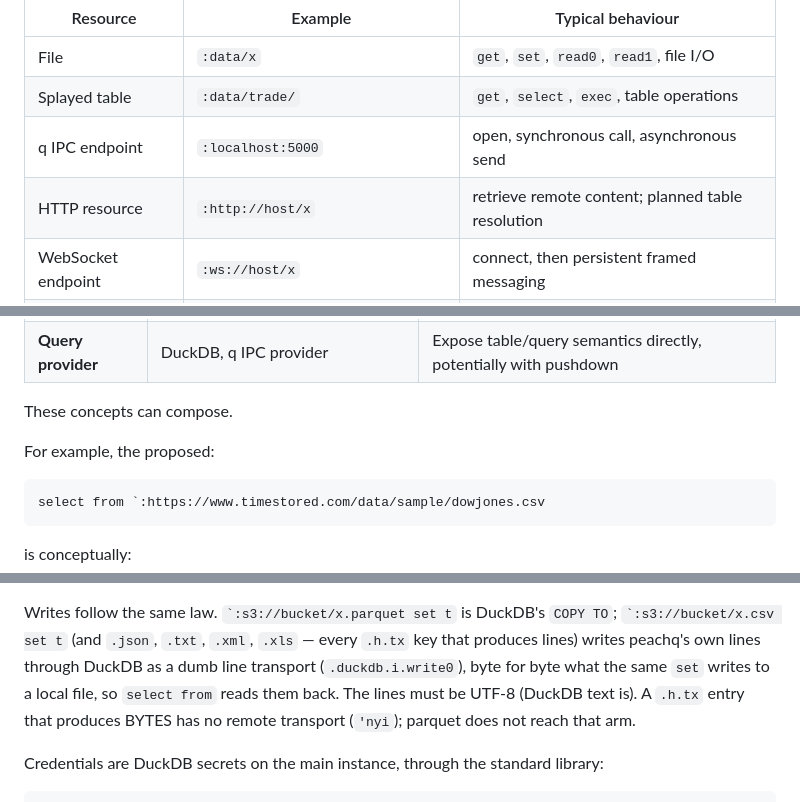
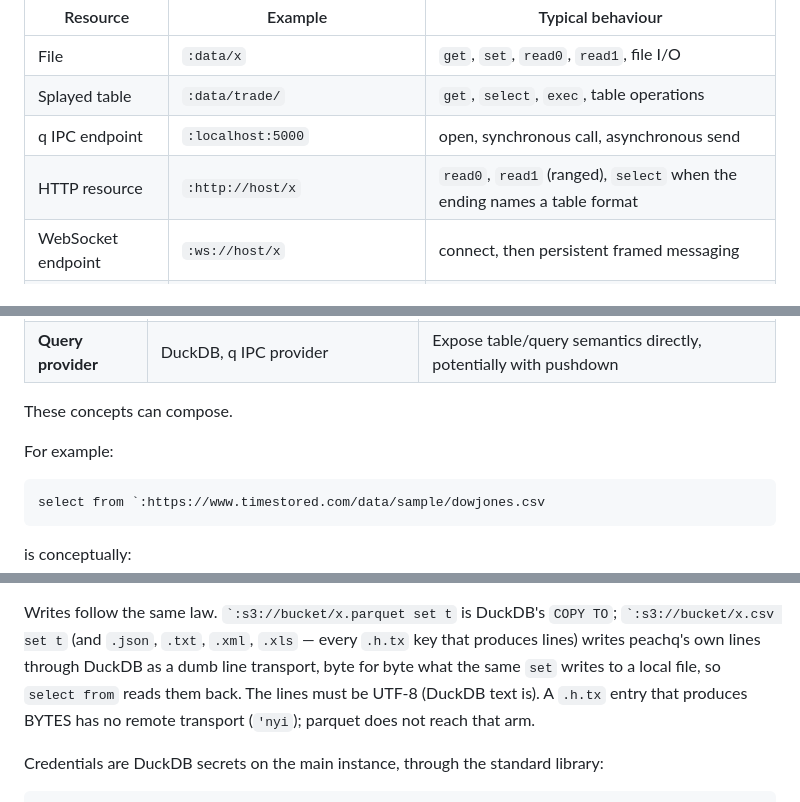
Before and after one commit to openmarketdata/peachq, a Markdown page: user-docs/handles.md, 3 parts joined by grey strips. Rendered like a GitHub page.

````diff
--- a/user-docs/handles.md
+++ b/user-docs/handles.md
@@ -30,7 +30,7 @@ These capabilities overlap. They are not intended to form a rigid hierarchy of m
 | File | ```:data/x``` | `get`, `set`, `read0`, `read1`, file I/O |
 | Splayed table | ```:data/trade/``` | `get`, `select`, `exec`, table operations |
 | q IPC endpoint | ```:localhost:5000``` | open, synchronous call, asynchronous send |
-| HTTP resource | ```:http://host/x``` | retrieve remote content; planned table resolution |
+| HTTP resource | ```:http://host/x``` | `read0`, `read1` (ranged), `select` when the ending names a table format |
 | WebSocket endpoint | ```:ws://host/x``` | connect, then persistent framed messaging |
 | Alias | ```:pq:q:srv```, ```:pq:duckdb:prod:trade/``` | a named connection of one kind, and its tables |
 
@@ -96,7 +96,7 @@ When resolving data resources, it is useful to separate four concepts.
 
 These concepts can compose.
 
-For example, the proposed:
+For example:
 
 ```q
 select from `:https://www.timestored.com/data/sample/dowjones.csv
@@ -178,7 +178,7 @@ reads them all (DuckDB's door), while `read0`/`read1`/csv/json read ONE resource
 
 Writes follow the same law. `` `:s3://bucket/x.parquet set t `` is DuckDB's `COPY TO`; `` `:s3://bucket/x.csv set t ``
 (and `.json`, `.txt`, `.xml`, `.xls` — every `.h.tx` key that produces lines) writes peachq's own lines through
-DuckDB as a dumb line transport (`.duckdb.i.write0`), byte for byte what the same `set` writes to a local file, so
+DuckDB as a dumb line transport, byte for byte what the same `set` writes to a local file, so
 `select from` reads them back. The lines must be UTF-8 (DuckDB text is). A `.h.tx` entry that produces BYTES has no
 remote transport (`'nyi`); parquet does not reach that arm.
 
````
Also changed, not shown: other parts of user-docs/handles.md (+18 -38 lines).
